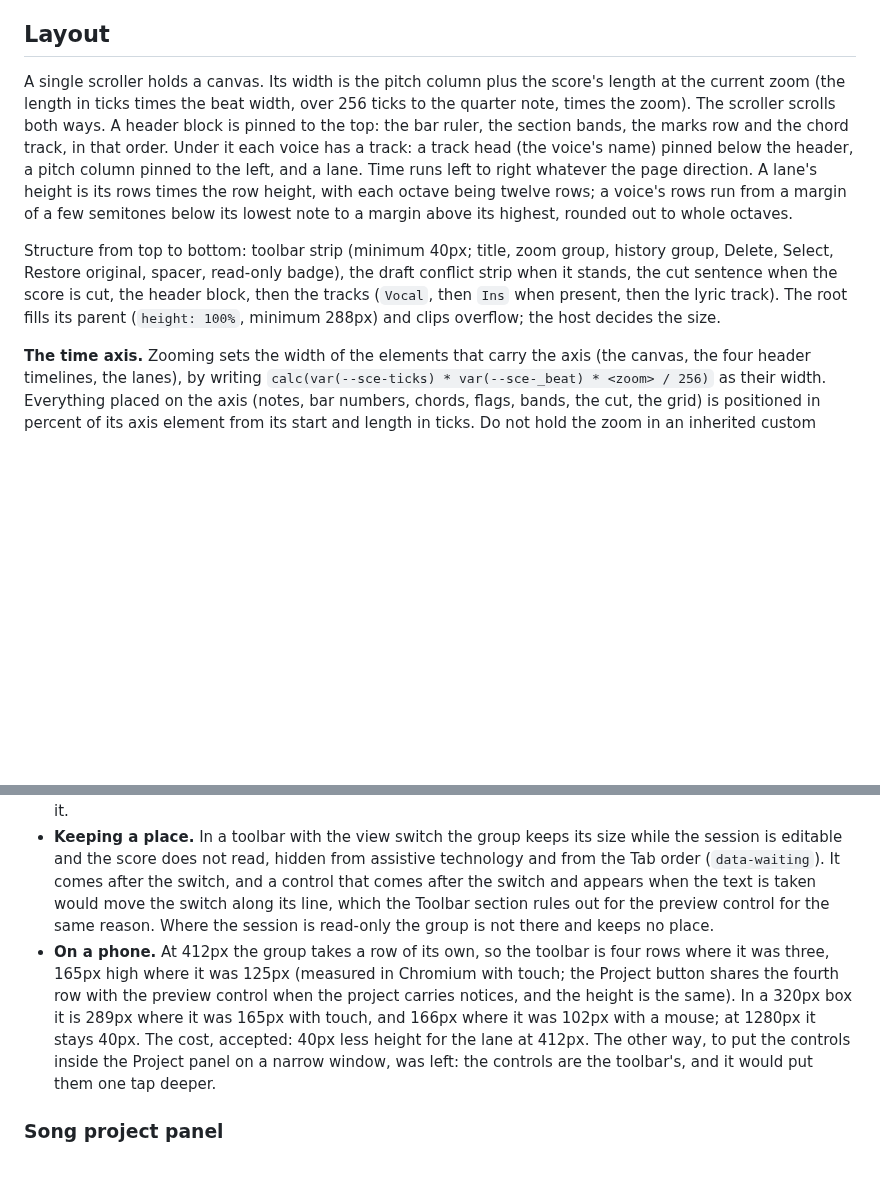
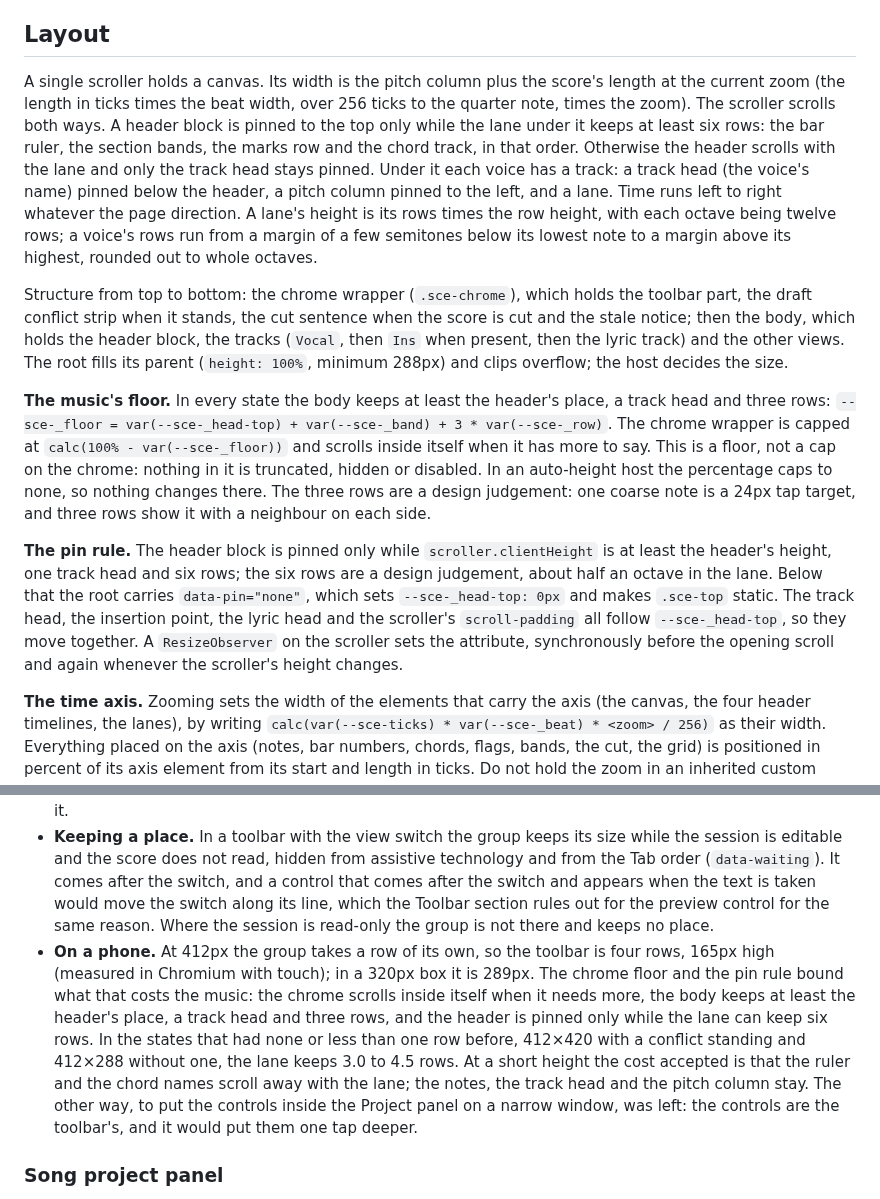
Before and after one commit to netaart/score-editor, a Markdown page: DESIGN.md, 2 parts joined by grey strips. Drawn GitHub-style; blank space fills up the shorter version.

Commit message:
docs: bound the chrome and record the pin rule

```diff
--- a/DESIGN.md
+++ b/DESIGN.md
@@ -201,9 +201,13 @@ Sizes are keyword-relative so the user's browser font size applies and a host's
 
 ## Layout
 
-A single scroller holds a canvas. Its width is the pitch column plus the score's length at the current zoom (the length in ticks times the beat width, over 256 ticks to the quarter note, times the zoom). The scroller scrolls both ways. A header block is pinned to the top: the bar ruler, the section bands, the marks row and the chord track, in that order. Under it each voice has a track: a track head (the voice's name) pinned below the header, a pitch column pinned to the left, and a lane. Time runs left to right whatever the page direction. A lane's height is its rows times the row height, with each octave being twelve rows; a voice's rows run from a margin of a few semitones below its lowest note to a margin above its highest, rounded out to whole octaves.
+A single scroller holds a canvas. Its width is the pitch column plus the score's length at the current zoom (the length in ticks times the beat width, over 256 ticks to the quarter note, times the zoom). The scroller scrolls both ways. A header block is pinned to the top only while the lane under it keeps at least six rows: the bar ruler, the section bands, the marks row and the chord track, in that order. Otherwise the header scrolls with the lane and only the track head stays pinned. Under it each voice has a track: a track head (the voice's name) pinned below the header, a pitch column pinned to the left, and a lane. Time runs left to right whatever the page direction. A lane's height is its rows times the row height, with each octave being twelve rows; a voice's rows run from a margin of a few semitones below its lowest note to a margin above its highest, rounded out to whole octaves.
 
-Structure from top to bottom: toolbar strip (minimum 40px; title, zoom group, history group, Delete, Select, Restore original, spacer, read-only badge), the draft conflict strip when it stands, the cut sentence when the score is cut, the header block, then the tracks (`Vocal`, then `Ins` when present, then the lyric track). The root fills its parent (`height: 100%`, minimum 288px) and clips overflow; the host decides the size.
+Structure from top to bottom: the chrome wrapper (`.sce-chrome`), which holds the toolbar part, the draft conflict strip when it stands, the cut sentence when the score is cut and the stale notice; then the body, which holds the header block, the tracks (`Vocal`, then `Ins` when present, then the lyric track) and the other views. The root fills its parent (`height: 100%`, minimum 288px) and clips overflow; the host decides the size.
+
+**The music's floor.** In every state the body keeps at least the header's place, a track head and three rows: `--sce-_floor = var(--sce-_head-top) + var(--sce-_band) + 3 * var(--sce-_row)`. The chrome wrapper is capped at `calc(100% - var(--sce-_floor))` and scrolls inside itself when it has more to say. This is a floor, not a cap on the chrome: nothing in it is truncated, hidden or disabled. In an auto-height host the percentage caps to none, so nothing changes there. The three rows are a design judgement: one coarse note is a 24px tap target, and three rows show it with a neighbour on each side.
+
+**The pin rule.** The header block is pinned only while `scroller.clientHeight` is at least the header's height, one track head and six rows; the six rows are a design judgement, about half an octave in the lane. Below that the root carries `data-pin="none"`, which sets `--sce-_head-top: 0px` and makes `.sce-top` static. The track head, the insertion point, the lyric head and the scroller's `scroll-padding` all follow `--sce-_head-top`, so they move together. A `ResizeObserver` on the scroller sets the attribute, synchronously before the opening scroll and again whenever the scroller's height changes.
 
 **The time axis.** Zooming sets the width of the elements that carry the axis (the canvas, the four header timelines, the lanes), by writing `calc(var(--sce-ticks) * var(--sce-_beat) * <zoom> / 256)` as their width. Everything placed on the axis (notes, bar numbers, chords, flags, bands, the cut, the grid) is positioned in percent of its axis element from its start and length in ticks. Do not hold the zoom in an inherited custom property: a variable that changes on the root restyles every note (about 70 ms per step at 1500 notes, against about 3 ms for widths). The zoom steps are 10%, 25%, 50%, 100%, 150%, 200% and 400% (1% to 400% reachable with the control wheel), and "Fit whole song" fits the score to the width shown.
 
@@ -477,7 +481,7 @@ Four controls in one group, after the view switch and before the Project button
 - **Refusals.** A transposition that would leave the dialect's range is refused as a whole. The toolbar's live region says why, and `onRefused` gets the diagnostics, which the editor passes to `notify` as `command-refused`, the way every other refusal reaches the host. Nothing changes and there is no history step. The package draws no refusal of its own, as it draws none for Delete: refusals stay on the host path, said in the live region and sent to `onRefused`, so a host that gives none shows a refused tempo or seed only as the field going back.
 - **What the tempo rule did.** The song-project layer's rule is not written again here: it rewrites the BPM in the style text, and the project panel shows the style it wrote. When the command comes back with a notice that the project does not state all the time (today `style-no-bpm`), the toolbar says it in one sentence in a line under its row, with a 3px bar in the text colour at its start, as the stale notice has, and in the live region. The sentence stays until the project changes by anything else. It has no button to close it: it is one sentence, read once, that goes with the next change, and a button would be one more stop for it.
 - **Keeping a place.** In a toolbar with the view switch the group keeps its size while the session is editable and the score does not read, hidden from assistive technology and from the Tab order (`data-waiting`). It comes after the switch, and a control that comes after the switch and appears when the text is taken would move the switch along its line, which the Toolbar section rules out for the preview control for the same reason. Where the session is read-only the group is not there and keeps no place.
-- **On a phone.** At 412px the group takes a row of its own, so the toolbar is four rows where it was three, 165px high where it was 125px (measured in Chromium with touch; the Project button shares the fourth row with the preview control when the project carries notices, and the height is the same). In a 320px box it is 289px where it was 165px with touch, and 166px where it was 102px with a mouse; at 1280px it stays 40px. The cost, accepted: 40px less height for the lane at 412px. The other way, to put the controls inside the Project panel on a narrow window, was left: the controls are the toolbar's, and it would put them one tap deeper.
+- **On a phone.** At 412px the group takes a row of its own, so the toolbar is four rows, 165px high (measured in Chromium with touch); in a 320px box it is 289px. The chrome floor and the pin rule bound what that costs the music: the chrome scrolls inside itself when it needs more, the body keeps at least the header's place, a track head and three rows, and the header is pinned only while the lane can keep six rows. In the states that had none or less than one row before, 412×420 with a conflict standing and 412×288 without one, the lane keeps 3.0 to 4.5 rows. At a short height the cost accepted is that the ruler and the chord names scroll away with the lane; the notes, the track head and the pitch column stay. The other way, to put the controls inside the Project panel on a narrow window, was left: the controls are the toolbar's, and it would put them one tap deeper.
 
 ### Song project panel
 
```
Also changed, not shown: other parts of DESIGN.md (+1 -1 lines), AGENTS.md (+1 -1 lines).
